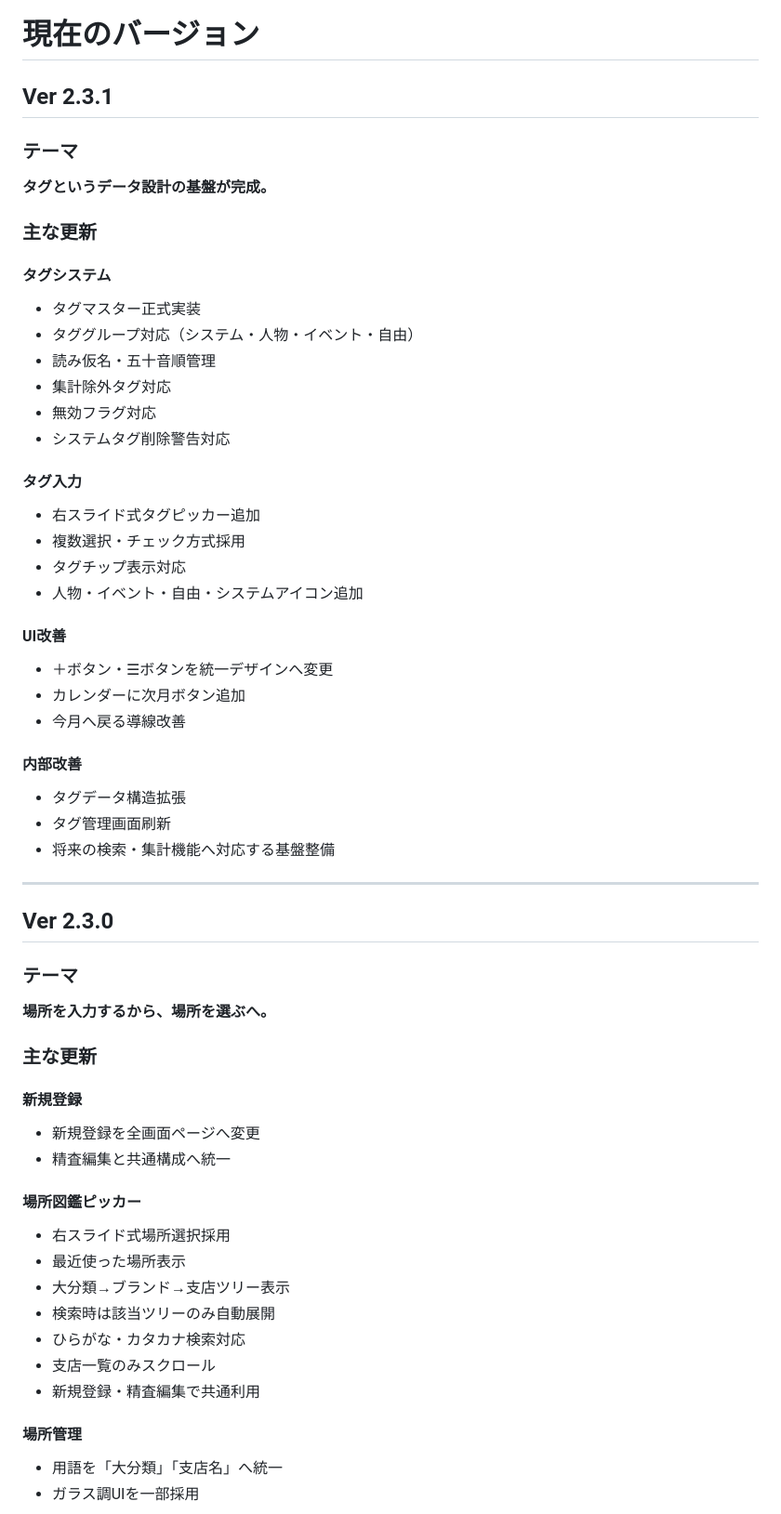
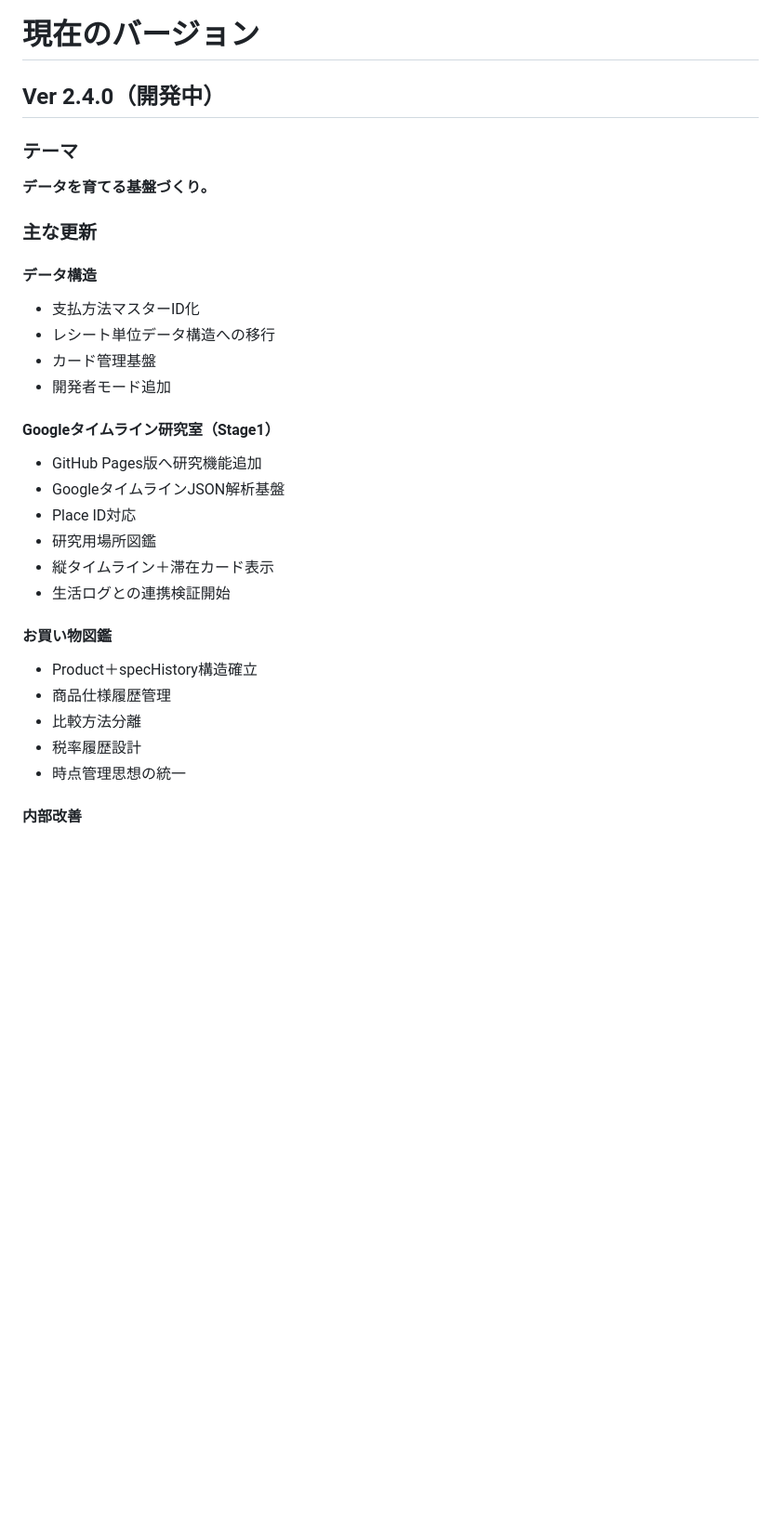
Before and after one commit to tomotaday/tomotalog, a Markdown page: README.md, the part around one of its changes. Shown at 93% size. Rendered like a GitHub page; blank space fills up the shorter version.

Commit message:
Revise README for version 2.4.0 updates
Updated version to 2.4.0 with new features and improvements.

```diff
--- a/README.md
+++ b/README.md
@@ -26,62 +26,33 @@ ExcelのPivotTableが「視点」を変えてデータを眺められるよう
 
 # 現在のバージョン
 
-## Ver 2.3.1
+## Ver 2.4.0（開発中）
 
 ### テーマ
 
-**タグというデータ設計の基盤が完成。**
+**データを育てる基盤づくり。**
 
 ### 主な更新
 
-#### タグシステム
-- タグマスター正式実装
-- タググループ対応（システム・人物・イベント・自由）
-- 読み仮名・五十音順管理
-- 集計除外タグ対応
-- 無効フラグ対応
-- システムタグ削除警告対応
+#### データ構造
+- 支払方法マスターID化
+- レシート単位データ構造への移行
+- カード管理基盤
+- 開発者モード追加
 
-#### タグ入力
-- 右スライド式タグピッカー追加
-- 複数選択・チェック方式採用
-- タグチップ表示対応
-- 人物・イベント・自由・システムアイコン追加
+#### Googleタイムライン研究室（Stage1）
+- GitHub Pages版へ研究機能追加
+- GoogleタイムラインJSON解析基盤
+- Place ID対応
+- 研究用場所図鑑
+- 縦タイムライン＋滞在カード表示
+- 生活ログとの連携検証開始
 
-#### UI改善
-- ＋ボタン・☰ボタンを統一デザインへ変更
-- カレンダーに次月ボタン追加
-- 今月へ戻る導線改善
+#### お買い物図鑑
+- Product＋specHistory構造確立
+- 商品仕様履歴管理
+- 比較方法分離
+- 税率履歴設計
+- 時点管理思想の統一
 
 #### 内部改善
-- タグデータ構造拡張
-- タグ管理画面刷新
-- 将来の検索・集計機能へ対応する基盤整備
-
----
-
-## Ver 2.3.0
-
-### テーマ
-
-**場所を入力するから、場所を選ぶへ。**
-
-### 主な更新
-
-#### 新規登録
-- 新規登録を全画面ページへ変更
-- 精査編集と共通構成へ統一
-
-#### 場所図鑑ピッカー
-- 右スライド式場所選択採用
-- 最近使った場所表示
-- 大分類→ブランド→支店ツリー表示
-- 検索時は該当ツリーのみ自動展開
-- ひらがな・カタカナ検索対応
-- 支店一覧のみスクロール
-- 新規登録・精査編集で共通利用
-
-#### 場所管理
-- 用語を「大分類」「支店名」へ統一
-- ガラス調UIを一部採用
-
```
Also changed, not shown: other parts of README.md (+31 -149 lines).
